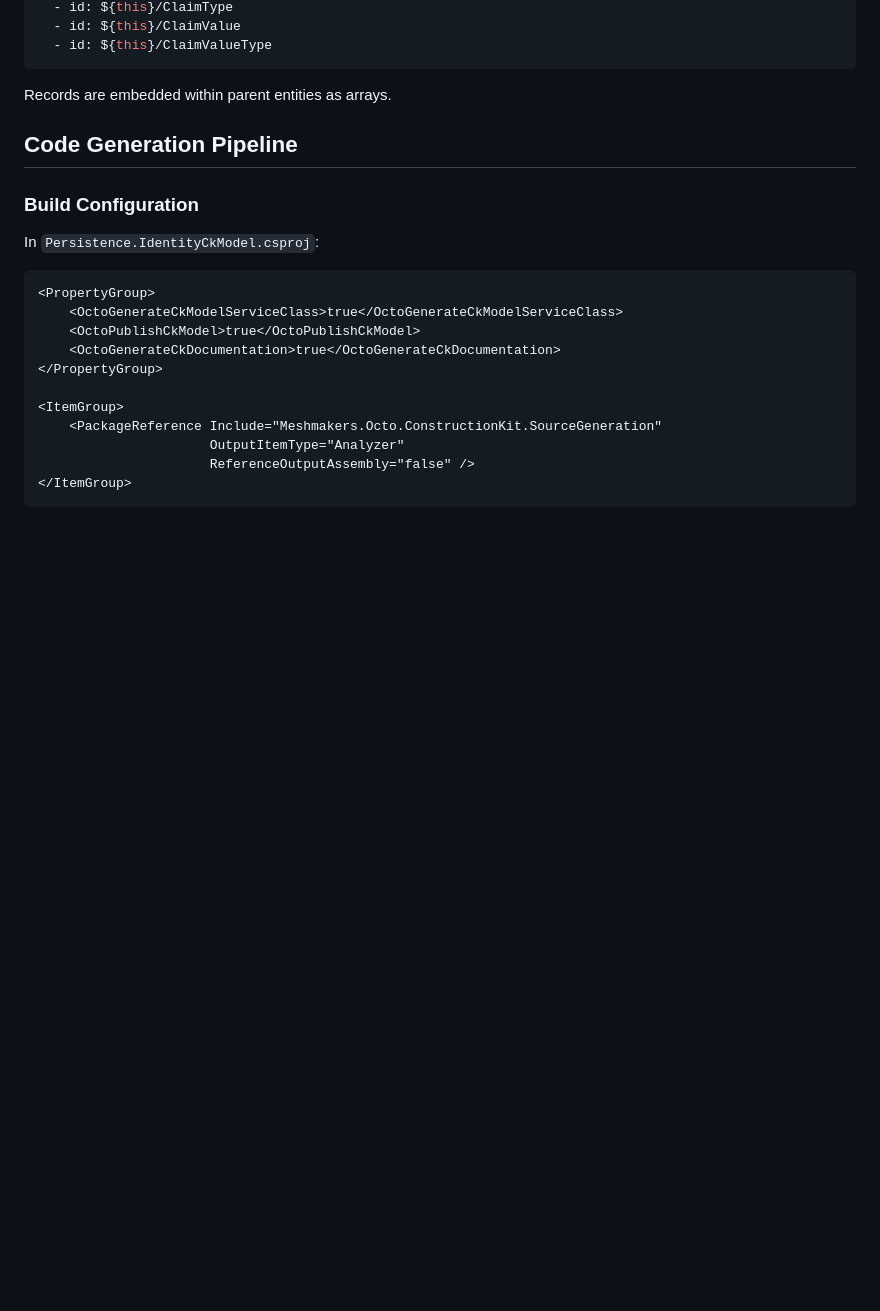
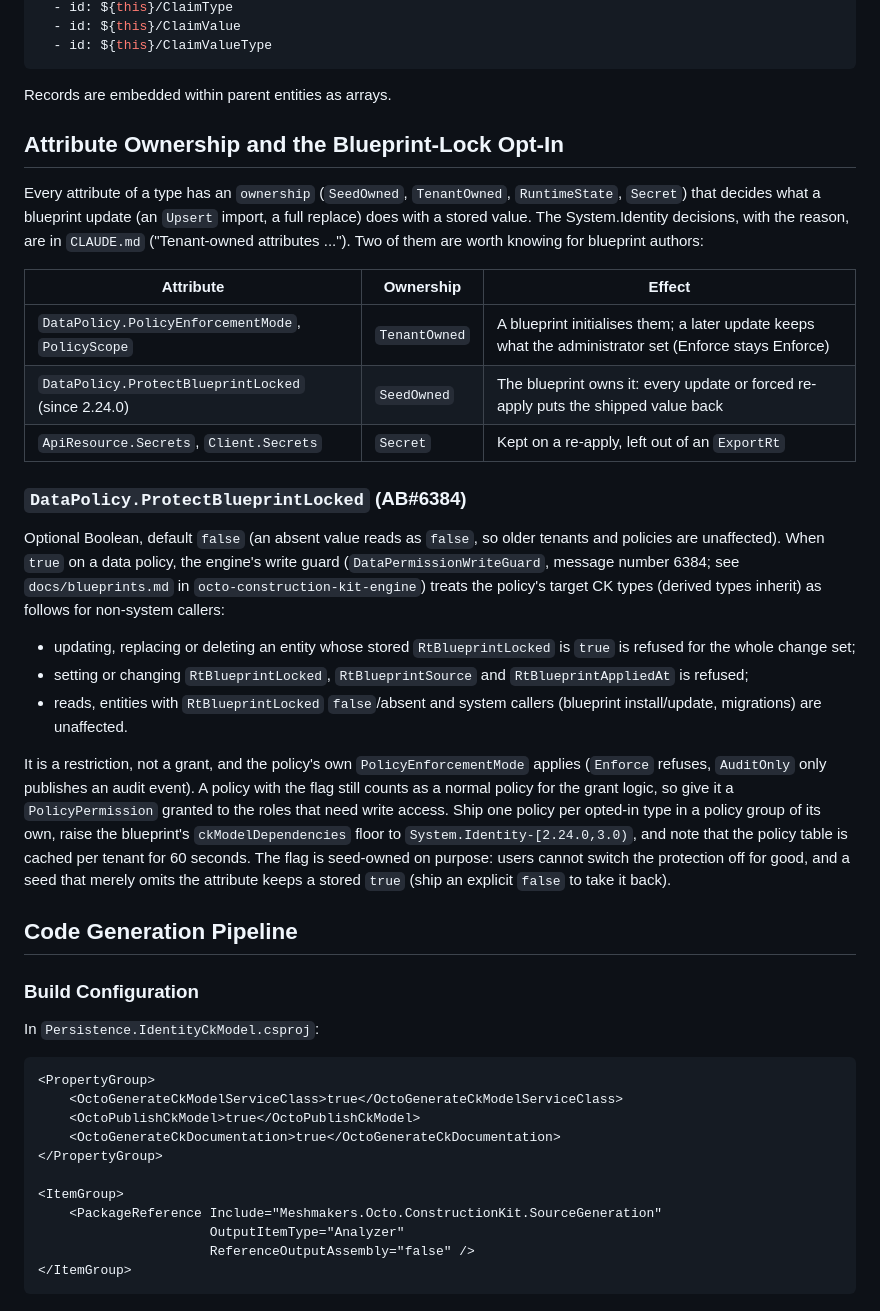
Before and after one commit to meshmakers/octo-identity-services, a Markdown page: docs/persistence.md, the part around the change. Drawn GitHub-style; blank space fills up the shorter version.

Commit message:
AB#6384 Docs: ProtectBlueprintLocked in docs/persistence.md, current model version in CLAUDE.md (review round 1)
Co-Authored-By: Claude Opus 5.5 (1M context) <noreply@anthropic.com>
Claude-Session: https://claude.ai/code/session_01WtZyDGYHcRAaFgJCYcijx3

````diff
--- a/docs/persistence.md
+++ b/docs/persistence.md
@@ -155,6 +155,35 @@ attributes:
 ```
 
 Records are embedded within parent entities as arrays.
+
+## Attribute Ownership and the Blueprint-Lock Opt-In
+
+Every attribute of a type has an `ownership` (`SeedOwned`, `TenantOwned`, `RuntimeState`, `Secret`) that decides what a blueprint
+update (an `Upsert` import, a full replace) does with a stored value. The System.Identity decisions, with the reason, are in
+`CLAUDE.md` ("Tenant-owned attributes ..."). Two of them are worth knowing for blueprint authors:
+
+| Attribute | Ownership | Effect |
+|-----------|-----------|--------|
+| `DataPolicy.PolicyEnforcementMode`, `PolicyScope` | `TenantOwned` | A blueprint initialises them; a later update keeps what the administrator set (Enforce stays Enforce) |
+| `DataPolicy.ProtectBlueprintLocked` (since 2.24.0) | `SeedOwned` | The blueprint owns it: every update or forced re-apply puts the shipped value back |
+| `ApiResource.Secrets`, `Client.Secrets` | `Secret` | Kept on a re-apply, left out of an `ExportRt` |
+
+### `DataPolicy.ProtectBlueprintLocked` (AB#6384)
+
+Optional Boolean, default `false` (an absent value reads as `false`, so older tenants and policies are unaffected). When `true` on a
+data policy, the engine's write guard (`DataPermissionWriteGuard`, message number 6384; see `docs/blueprints.md` in
+`octo-construction-kit-engine`) treats the policy's target CK types (derived types inherit) as follows for non-system callers:
+
+- updating, replacing or deleting an entity whose stored `RtBlueprintLocked` is `true` is refused for the whole change set;
+- setting or changing `RtBlueprintLocked`, `RtBlueprintSource` and `RtBlueprintAppliedAt` is refused;
+- reads, entities with `RtBlueprintLocked` `false`/absent and system callers (blueprint install/update, migrations) are unaffected.
+
+It is a restriction, not a grant, and the policy's own `PolicyEnforcementMode` applies (`Enforce` refuses, `AuditOnly` only publishes an
+audit event). A policy with the flag still counts as a normal policy for the grant logic, so give it a `PolicyPermission` granted to the
+roles that need write access. Ship one policy per opted-in type in a policy group of its own, raise the blueprint's
+`ckModelDependencies` floor to `System.Identity-[2.24.0,3.0)`, and note that the policy table is cached per tenant for 60 seconds. The flag
+is seed-owned on purpose: users cannot switch the protection off for good, and a seed that merely omits the attribute keeps a stored
+`true` (ship an explicit `false` to take it back).
 
 ## Code Generation Pipeline
 
````
Also changed, not shown: CLAUDE.md (+2 -2 lines).
